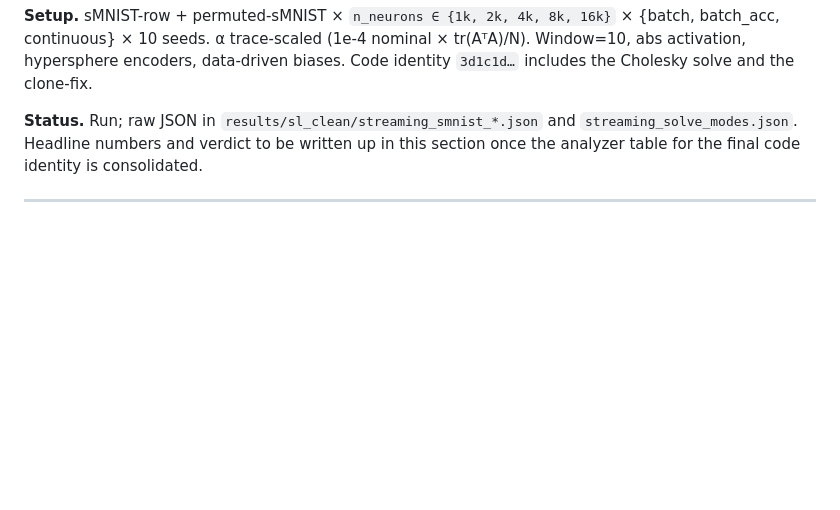
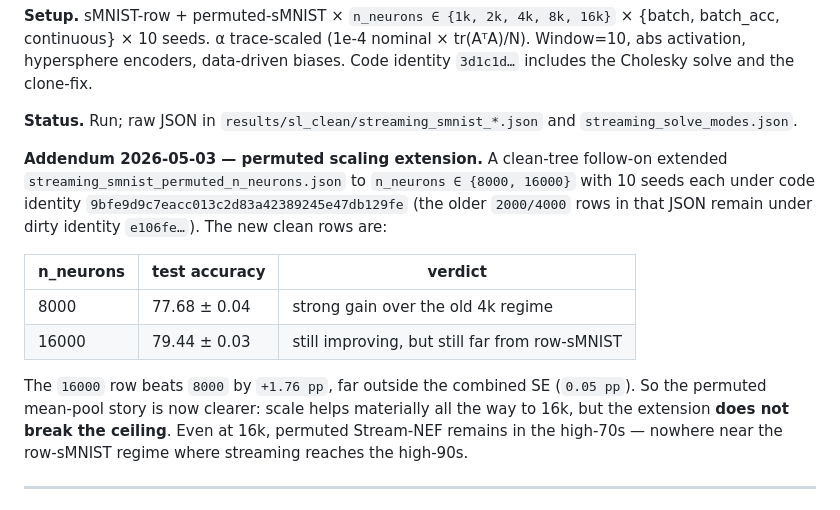
Before and after one commit to nikeke/leenef, a Markdown page: docs/sl_clean_sweeps.md, the part around the change. Rendered like a GitHub page; blank space fills up the shorter version.

```diff
--- a/docs/sl_clean_sweeps.md
+++ b/docs/sl_clean_sweeps.md
@@ -442,9 +442,24 @@ encoders, data-driven biases.  Code identity `3d1c1d…` includes the
 Cholesky solve and the clone-fix.
 
 **Status.** Run; raw JSON in `results/sl_clean/streaming_smnist_*.json`
-and `streaming_solve_modes.json`.  Headline numbers and verdict to be
-written up in this section once the analyzer table for the final code
-identity is consolidated.
+and `streaming_solve_modes.json`.
+
+**Addendum 2026-05-03 — permuted scaling extension.** A clean-tree follow-on
+extended `streaming_smnist_permuted_n_neurons.json` to
+`n_neurons ∈ {8000, 16000}` with 10 seeds each under code identity
+`9bfe9d9c7eacc013c2d83a42389245e47db129fe` (the older `2000/4000` rows in
+that JSON remain under dirty identity `e106fe…`). The new clean rows are:
+
+| n_neurons | test accuracy | verdict |
+|---|---|---|
+| 8000 | 77.68 ± 0.04 | strong gain over the old 4k regime |
+| 16000 | 79.44 ± 0.03 | still improving, but still far from row-sMNIST |
+
+The `16000` row beats `8000` by `+1.76 pp`, far outside the combined SE
+(`0.05 pp`). So the permuted mean-pool story is now clearer: scale helps
+materially all the way to 16k, but the extension **does not break the
+ceiling**. Even at 16k, permuted Stream-NEF remains in the high-70s —
+nowhere near the row-sMNIST regime where streaming reaches the high-90s.
 
 ---
 
```
Also changed, not shown: docs/paper_i.md (+14 -14 lines), docs/figures/f6_streaming_accuracy.png, 3 other files.
